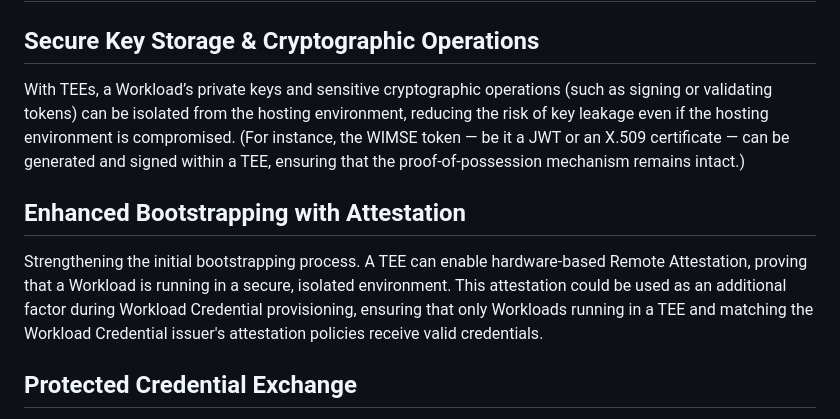
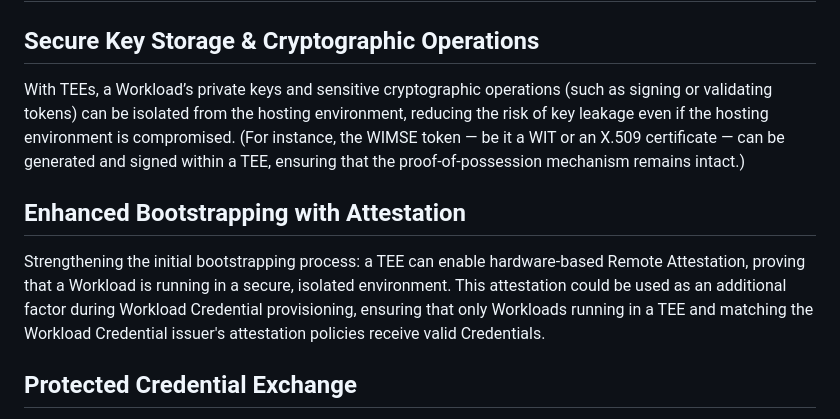
Before and after one commit to confidential-computing/twi-wimse, a Markdown page: draft-ccc-wimse-twi-extensions.md, the part around the change. Drawn GitHub-style.

Commit message:
A few small last-minute changes

```diff
--- a/draft-ccc-wimse-twi-extensions.md
+++ b/draft-ccc-wimse-twi-extensions.md
@@ -165,11 +165,11 @@ Provenance is a consideration that is foundational for Confidential Computing wo
 
 ## Secure Key Storage & Cryptographic Operations
 
-With TEEs, a Workload’s private keys and sensitive cryptographic operations (such as signing or validating tokens) can be isolated from the hosting environment, reducing the risk of key leakage even if the hosting environment is compromised. (For instance, the WIMSE token — be it a JWT or an X.509 certificate — can be generated and signed within a TEE, ensuring that the proof-of-possession mechanism remains intact.)
+With TEEs, a Workload’s private keys and sensitive cryptographic operations (such as signing or validating tokens) can be isolated from the hosting environment, reducing the risk of key leakage even if the hosting environment is compromised. (For instance, the WIMSE token — be it a WIT or an X.509 certificate — can be generated and signed within a TEE, ensuring that the proof-of-possession mechanism remains intact.)
 
 ## Enhanced Bootstrapping with Attestation
 
-Strengthening the initial bootstrapping process. A TEE can enable hardware-based Remote Attestation, proving that a Workload is running in a secure, isolated environment. This attestation could be used as an additional factor during Workload Credential provisioning, ensuring that only Workloads running in a TEE and matching the Workload Credential issuer's attestation policies receive valid credentials.
+Strengthening the initial bootstrapping process: a TEE can enable hardware-based Remote Attestation, proving that a Workload is running in a secure, isolated environment. This attestation could be used as an additional factor during Workload Credential provisioning, ensuring that only Workloads running in a TEE and matching the Workload Credential issuer's attestation policies receive valid Credentials.
 
 ## Protected Credential Exchange
 
```
